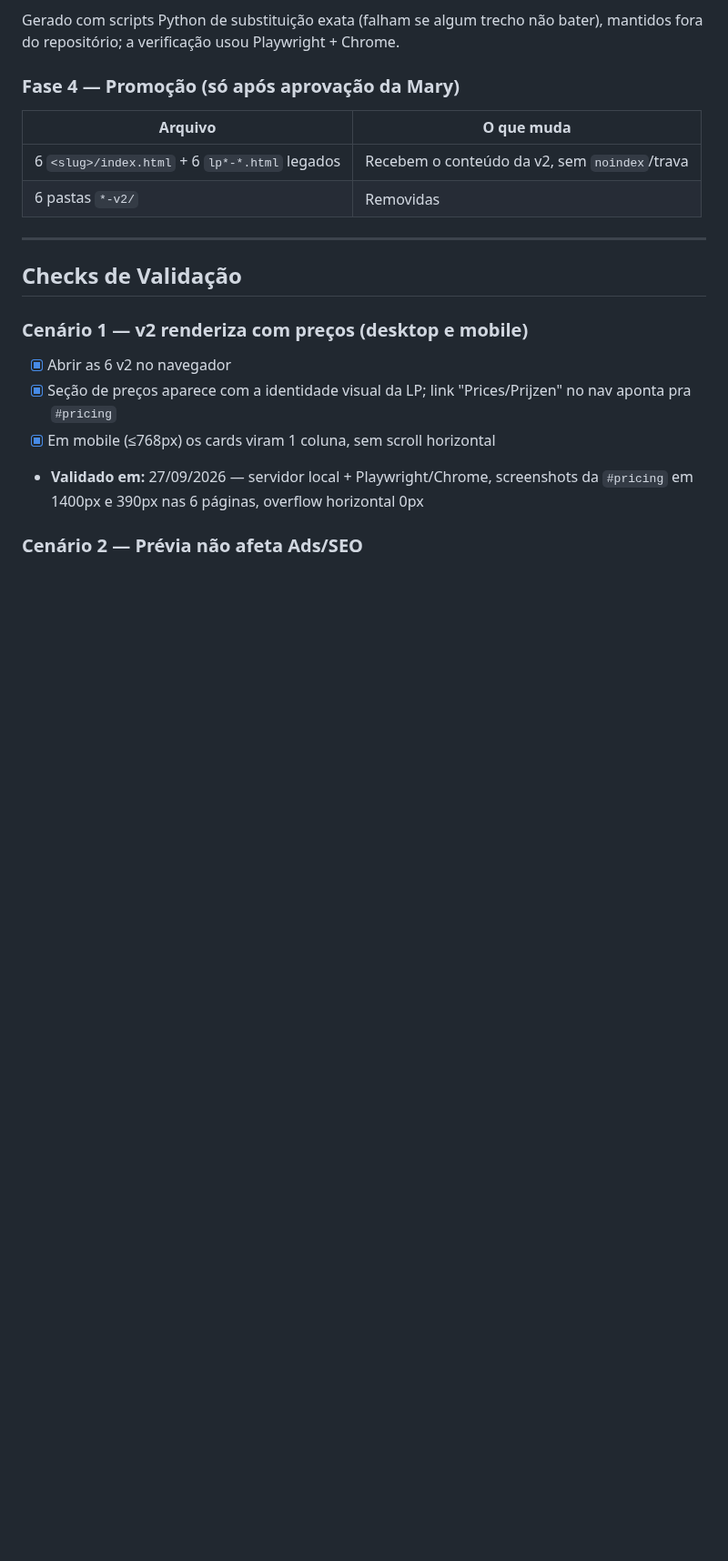
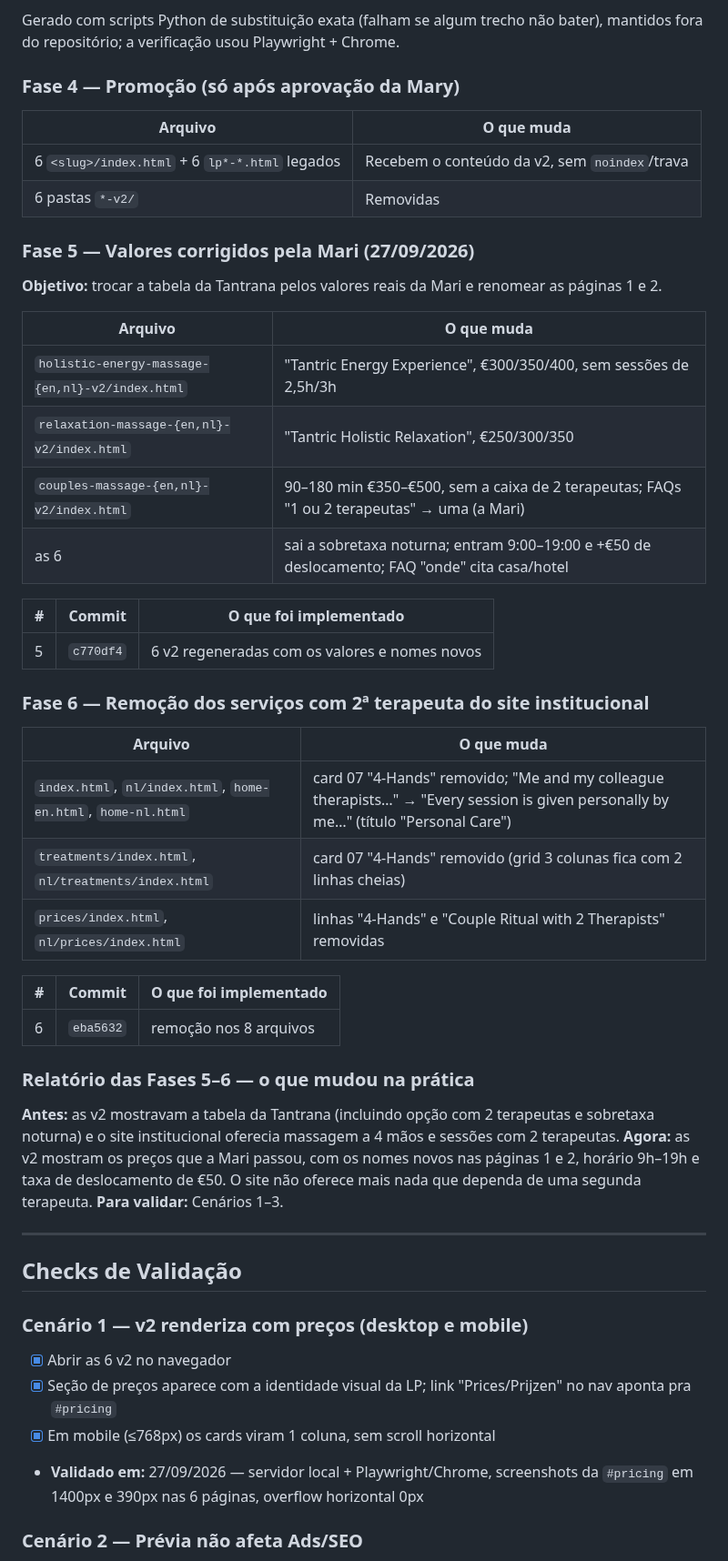
Before and after one commit to danielfranca47/mari-gomes-landing-pages, a Markdown page: docs/implementations/precos-nas-lps.md, the part around one of its changes. Shown at 91% size. Rendered like a GitHub page; blank space fills up the shorter version.

```diff
--- a/docs/implementations/precos-nas-lps.md
+++ b/docs/implementations/precos-nas-lps.md
@@ -138,6 +144,42 @@ bater), mantidos fora do repositório; a verificação usou Playwright + Chrome.
 | 6 `<slug>/index.html` + 6 `lp*-*.html` legados | Recebem o conteúdo da v2, sem `noindex`/trava |
 | 6 pastas `*-v2/` | Removidas |
 
+### Fase 5 — Valores corrigidos pela Mari (27/09/2026)
+
+**Objetivo:** trocar a tabela da Tantrana pelos valores reais da Mari e renomear as páginas 1 e 2.
+
+| Arquivo | O que muda |
+|---|---|
+| `holistic-energy-massage-{en,nl}-v2/index.html` | "Tantric Energy Experience", €300/350/400, sem sessões de 2,5h/3h |
+| `relaxation-massage-{en,nl}-v2/index.html` | "Tantric Holistic Relaxation", €250/300/350 |
+| `couples-massage-{en,nl}-v2/index.html` | 90–180 min €350–€500, sem a caixa de 2 terapeutas; FAQs "1 ou 2 terapeutas" → uma (a Mari) |
+| as 6 | sai a sobretaxa noturna; entram 9:00–19:00 e +€50 de deslocamento; FAQ "onde" cita casa/hotel |
+
+| # | Commit | O que foi implementado |
+|---|---|---|
+| 5 | `c770df4` | 6 v2 regeneradas com os valores e nomes novos |
+
+### Fase 6 — Remoção dos serviços com 2ª terapeuta do site institucional
+
+| Arquivo | O que muda |
+|---|---|
+| `index.html`, `nl/index.html`, `home-en.html`, `home-nl.html` | card 07 "4-Hands" removido; "Me and my colleague therapists…" → "Every session is given personally by me…" (título "Personal Care") |
+| `treatments/index.html`, `nl/treatments/index.html` | card 07 "4-Hands" removido (grid 3 colunas fica com 2 linhas cheias) |
+| `prices/index.html`, `nl/prices/index.html` | linhas "4-Hands" e "Couple Ritual with 2 Therapists" removidas |
+
+| # | Commit | O que foi implementado |
+|---|---|---|
+| 6 | `eba5632` | remoção nos 8 arquivos |
+
+### Relatório das Fases 5–6 — o que mudou na prática
+
+**Antes:** as v2 mostravam a tabela da Tantrana (incluindo opção com 2 terapeutas e
+sobretaxa noturna) e o site institucional oferecia massagem a 4 mãos e sessões com 2 terapeutas.
+**Agora:** as v2 mostram os preços que a Mari passou, com os nomes novos nas páginas
+1 e 2, horário 9h–19h e taxa de deslocamento de €50. O site não oferece mais nada que
+dependa de uma segunda terapeuta.
+**Para validar:** Cenários 1–3.
+
 ---
 
 ## Checks de Validação
```
Also changed, not shown: other parts of docs/implementations/precos-nas-lps.md (+44 -21 lines), docs/pendencias-mary.md (+39 -38 lines).
